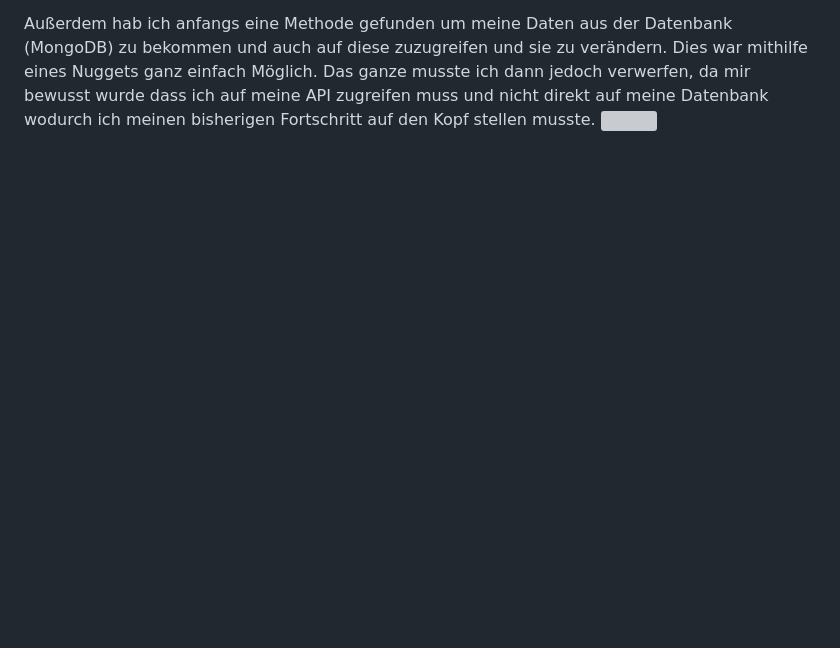
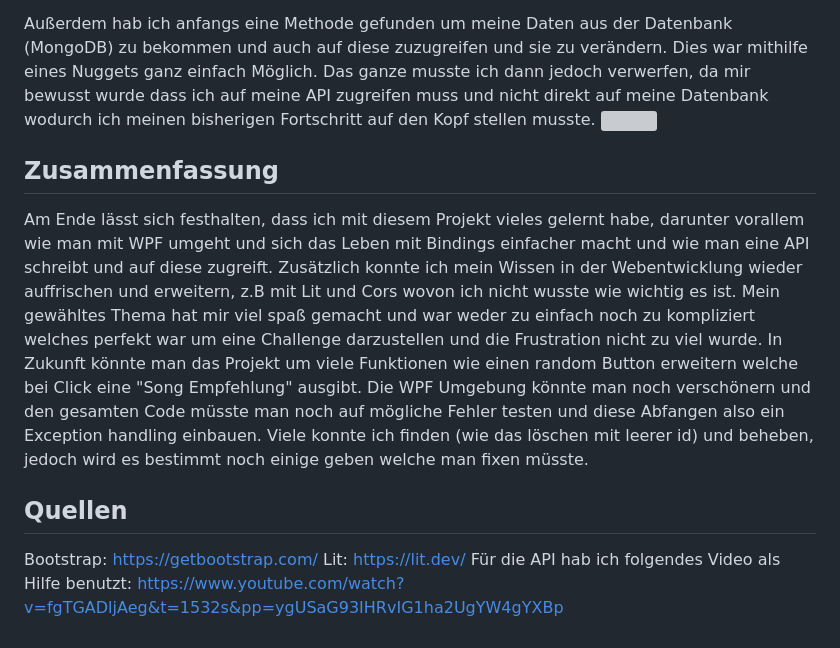
Before and after one commit to Janoran/Pos_Semesterprojek_2023_ArtistAPI, a Markdown page: Pos_Projekt/Favorite Artists API.md, the part around the change printed below. Rendered like a GitHub page; blank space fills up the shorter version; grey boxes are pictures that could not be loaded.

```diff
--- a/Pos_Projekt/Favorite Artists API.md
+++ b/Pos_Projekt/Favorite Artists API.md
@@ -165,3 +165,18 @@ Außerdem hab ich anfangs eine Methode gefunden um meine Daten aus der Datenbank
 Dies war mithilfe eines Nuggets ganz einfach Möglich.
 Das ganze musste ich dann jedoch verwerfen, da mir bewusst wurde dass ich auf meine API zugreifen muss und nicht direkt auf meine Datenbank wodurch ich meinen bisherigen Fortschritt auf den Kopf stellen musste.
 ![](https://github.com/Janoran/Pos_Semesterprojek_2023_ArtistAPI/blob/16bf78eeaf6cd09c9b685a9d7108a0de82bf5483/Pos_Projekt/Pasted%20image%2020230605213912.png)
+## Zusammenfassung
+Am Ende lässt sich festhalten, dass ich mit diesem Projekt vieles gelernt habe, darunter vorallem wie man mit WPF umgeht und sich das Leben mit Bindings einfacher macht und wie man eine API schreibt und auf diese zugreift.
+Zusätzlich konnte ich mein Wissen in der Webentwicklung wieder auffrischen und erweitern, z.B mit Lit und Cors wovon ich nicht wusste wie wichtig es ist.
+Mein gewähltes Thema hat mir viel spaß gemacht und war weder zu einfach noch zu kompliziert welches perfekt war um eine Challenge darzustellen und die Frustration nicht zu viel wurde.
+In Zukunft könnte man das Projekt um viele Funktionen wie einen random Button erweitern welche bei Click eine "Song Empfehlung" ausgibt.
+Die WPF Umgebung könnte man noch verschönern und den gesamten Code müsste man noch auf mögliche Fehler testen und diese Abfangen also ein Exception handling einbauen.
+Viele konnte ich finden (wie das löschen mit leerer id) und beheben, jedoch wird es bestimmt noch einige geben welche man fixen müsste.
+
+## Quellen
+Bootstrap:
+https://getbootstrap.com/
+Lit:
+https://lit.dev/
+Für die API hab ich folgendes Video als Hilfe benutzt:
+https://www.youtube.com/watch?v=fgTGADljAeg&t=1532s&pp=ygUSaG93IHRvIG1ha2UgYW4gYXBp
```
Also changed, not shown: other parts of Pos_Projekt/Favorite Artists API.md (+5 -5 lines).
